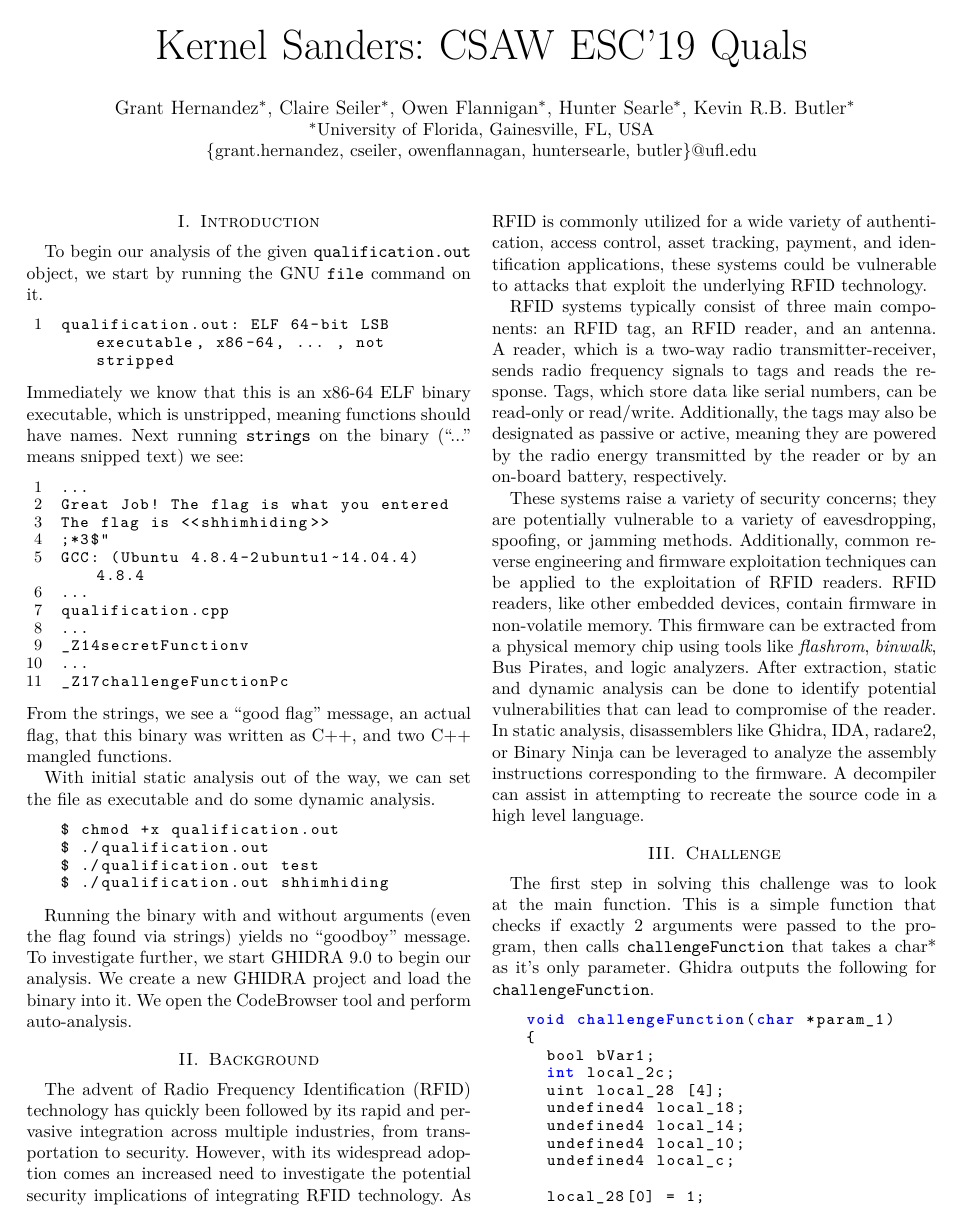
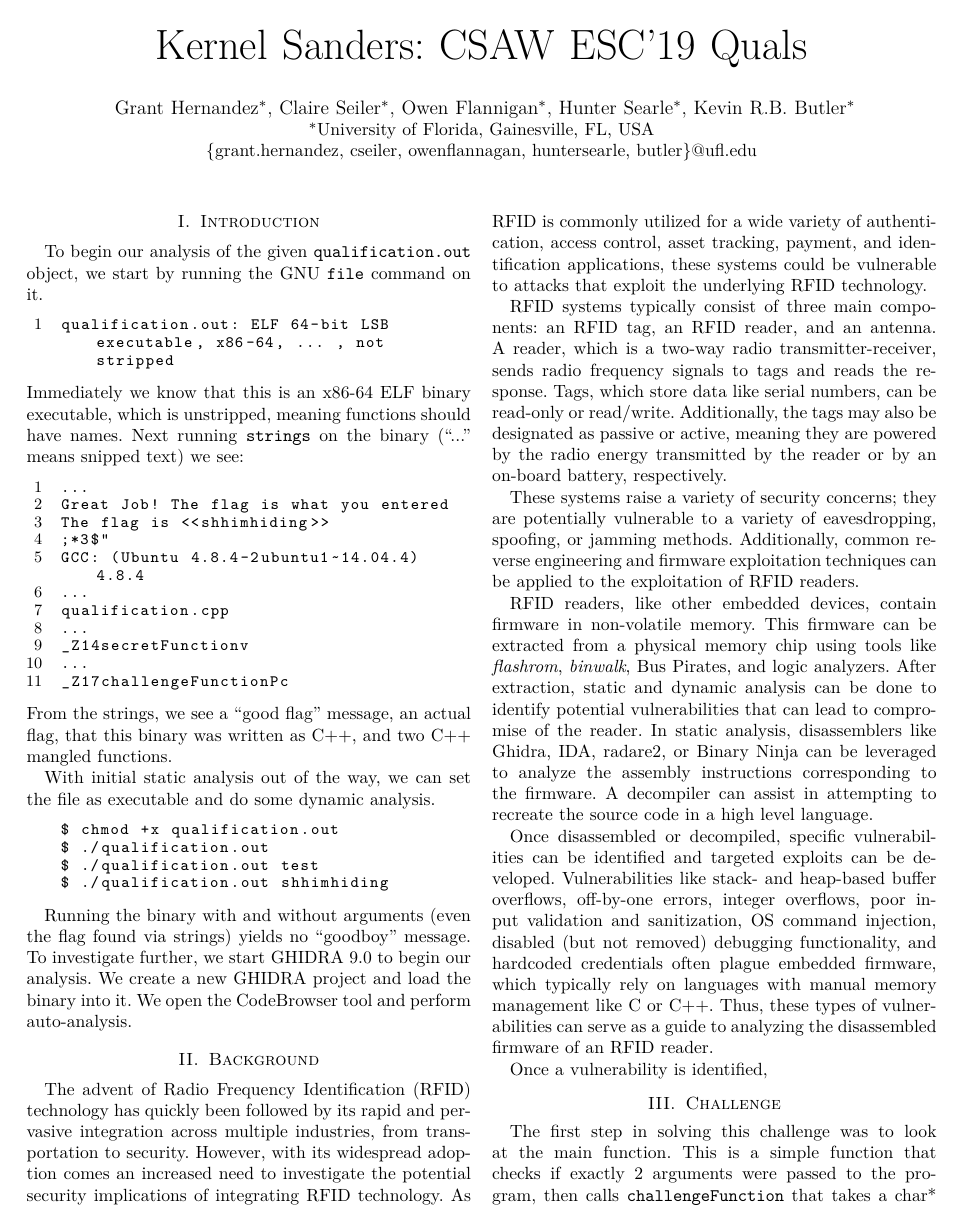
Before and after one commit to ufsit/csawesc19, a LaTeX paper (esc19-qual-kernelsanders.tex, which reads background.tex): page 1 of 2. Compiled offline with pdfLaTeX; a missing font is replaced by an installed copy or a similar font; a LaTeX package or settings file that is missing is left out.

Commit message:
more background

```diff
--- a/background.tex
+++ b/background.tex
@@ -3,4 +3,10 @@ The advent of Radio Frequency Identification (RFID) technology has quickly been
 
 RFID systems typically consist of three main components: an RFID tag, an RFID reader, and an antenna. A reader, which is a two-way radio transmitter-receiver, sends radio frequency signals to tags and reads the response. Tags, which store data like serial numbers, can be read-only or read/write. Additionally, the tags may also be designated as passive or active, meaning they are powered by the radio energy transmitted by the reader or by an on-board battery, respectively.
 
-These systems raise a variety of security concerns; they are potentially vulnerable to a variety of eavesdropping, spoofing, or jamming methods. Additionally, common reverse engineering and firmware exploitation techniques can be applied to the exploitation of RFID readers. RFID readers, like other embedded devices, contain firmware in non-volatile memory. This firmware can be extracted from a physical memory chip using tools like \textit{flashrom}, \textit{binwalk}, Bus Pirates, and logic analyzers. After extraction, static and dynamic analysis can be done to identify potential vulnerabilities that can lead to compromise of the reader. In static analysis, disassemblers like Ghidra, IDA, radare2, or Binary Ninja can be leveraged to analyze the assembly instructions corresponding to the firmware. A decompiler can assist in attempting to recreate the source code in a high level language.
+These systems raise a variety of security concerns; they are potentially vulnerable to a variety of eavesdropping, spoofing, or jamming methods. Additionally, common reverse engineering and firmware exploitation techniques can be applied to the exploitation of RFID readers.
+
+RFID readers, like other embedded devices, contain firmware in non-volatile memory. This firmware can be extracted from a physical memory chip using tools like \textit{flashrom}, \textit{binwalk}, Bus Pirates, and logic analyzers. After extraction, static and dynamic analysis can be done to identify potential vulnerabilities that can lead to compromise of the reader. In static analysis, disassemblers like Ghidra, IDA, radare2, or Binary Ninja can be leveraged to analyze the assembly instructions corresponding to the firmware. A decompiler can assist in attempting to recreate the source code in a high level language.
+
+Once disassembled or decompiled, specific vulnerabilities can be identified and targeted exploits can be developed. Vulnerabilities like stack- and heap-based buffer overflows, off-by-one errors, integer overflows, poor input validation and sanitization, OS command injection, disabled (but not removed) debugging functionality, and hardcoded credentials often plague embedded firmware, which typically rely on languages with manual memory management like C or C++. Thus, these types of vulnerabilities can serve as a guide to analyzing the disassembled firmware of an RFID reader.
+
+Once a vulnerability is identified,
```
